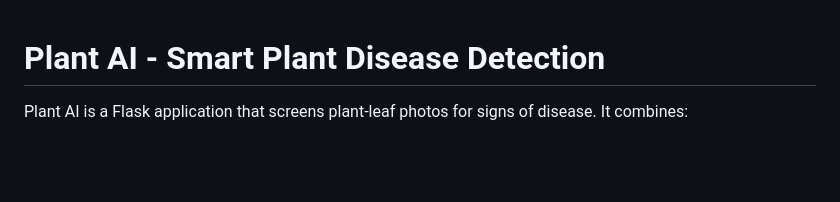
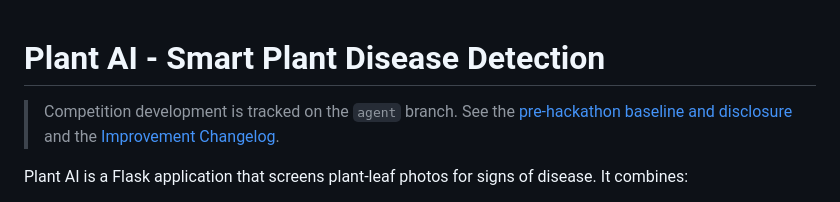
Before and after one commit to ottojoash/Farming-plant-AI, a Markdown page: README.md, the part around the change. GitHub-like rendering; blank space fills up the shorter version.

Commit message:
Document pre-hackathon competition baseline

```diff
--- a/README.md
+++ b/README.md
@@ -1,4 +1,8 @@
 # Plant AI - Smart Plant Disease Detection
+
+> Competition development is tracked on the `agent` branch. See the
+> [pre-hackathon baseline and disclosure](docs/competition/PRE_HACKATHON_BASELINE.md)
+> and the [Improvement Changelog](docs/competition/IMPROVEMENT_CHANGELOG.md).
 
 Plant AI is a Flask application that screens plant-leaf photos for signs of disease. It combines:
 
```
Also changed, not shown: docs/competition/IMPROVEMENT_CHANGELOG.md (added, +40 -0 lines), docs/competition/PRE_HACKATHON_BASELINE.md (added, +191 -0 lines).
